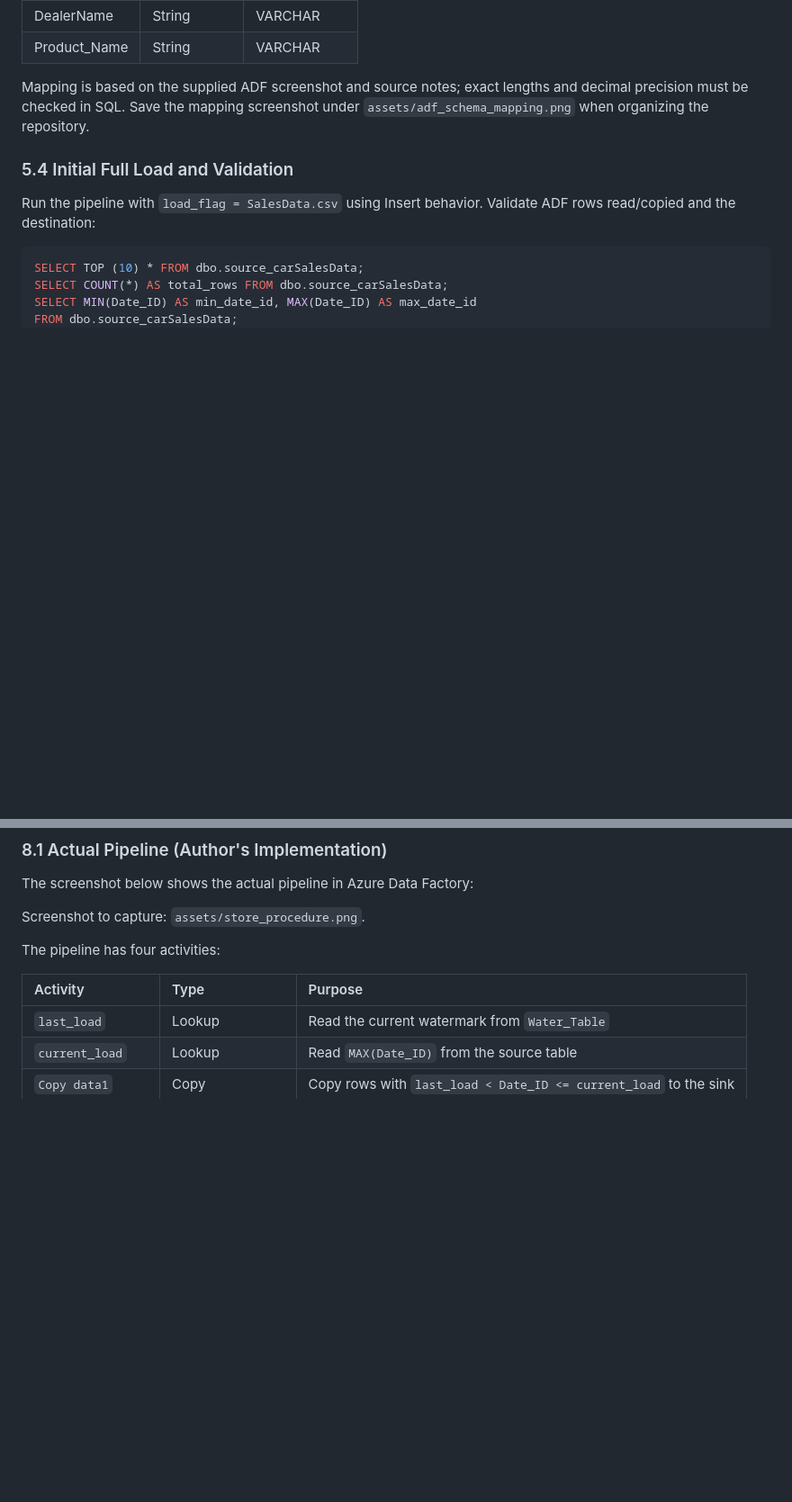
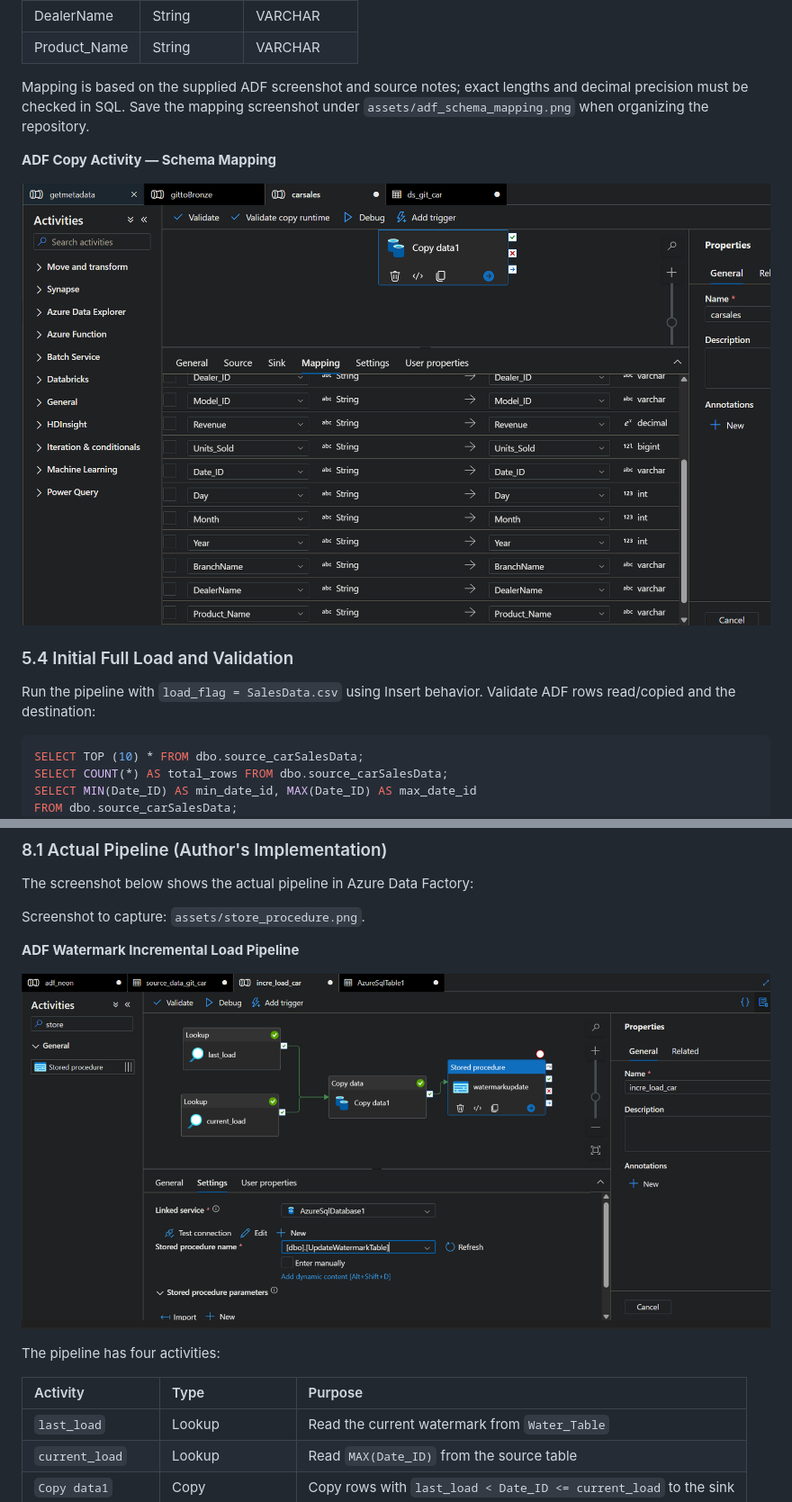
Before and after one commit to chao797Adam/adf_dbt_car, a Markdown page: readme.md, 2 parts joined by grey strips. Shown at 90% size. Rendered like a GitHub page; blank space fills up the shorter version.

```diff
--- a/readme.md
+++ b/readme.md
@@ -108,6 +108,10 @@ Create an Azure SQL linked service and dataset targeting `dbo.source_carSalesDat
 
 Mapping is based on the supplied ADF screenshot and source notes; exact lengths and decimal precision must be checked in SQL. Save the mapping screenshot under `assets/adf_schema_mapping.png` when organizing the repository.
 
+**ADF Copy Activity — Schema Mapping**
+
+![ADF Schema Mapping](assets/schema_mapping.png)
+
 ### 5.4 Initial Full Load and Validation
 
 Run the pipeline with `load_flag = SalesData.csv` using Insert behavior. Validate ADF rows read/copied and the destination:
@@ -228,6 +257,10 @@ Use `old_watermark < Date_ID <= new_watermark` to include the maximum row. The o
 The screenshot below shows the actual pipeline in Azure Data Factory:
 
 Screenshot to capture: `assets/store_procedure.png`.
+
+**ADF Watermark Incremental Load Pipeline**
+
+![ADF Incremental Load Pipeline](assets/store_procedure.png)
 
 The pipeline has four activities:
 
```
Also changed, not shown: other parts of readme.md (+25 -0 lines), assets/initial_load_validation.png (added), assets/schema_mapping.png (renamed from assets/schema mapping.png).
